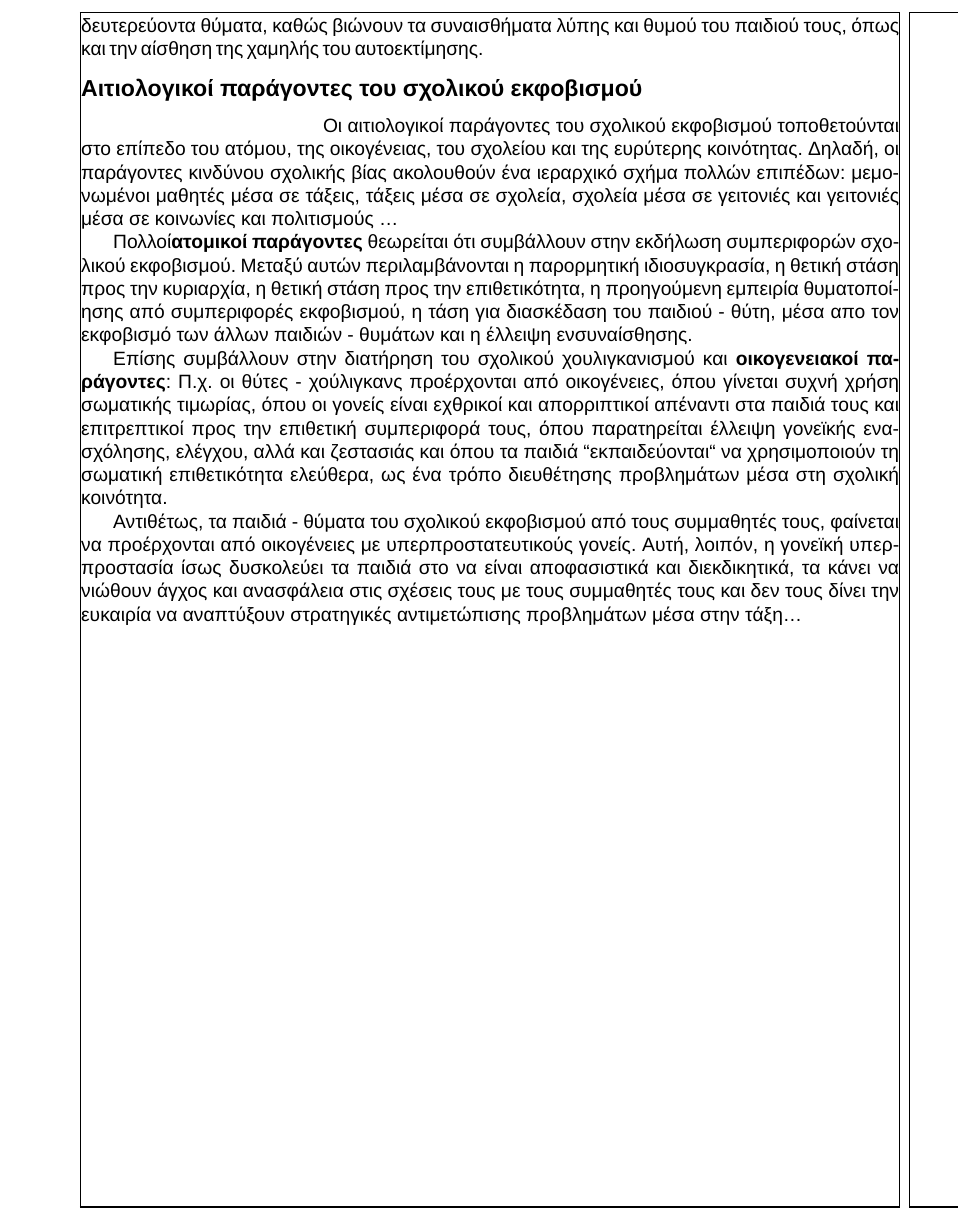
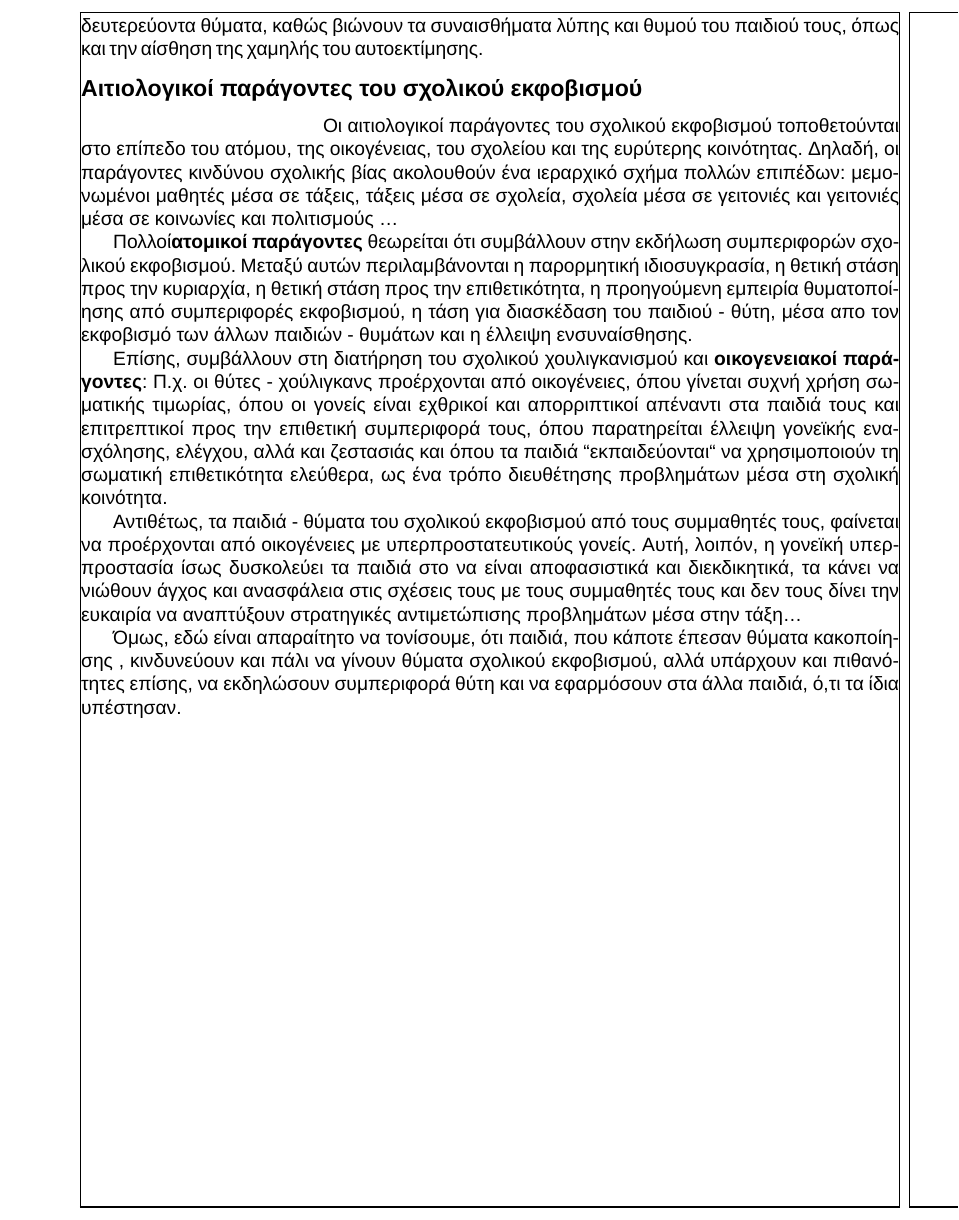
Before and after one commit to latex-projects/AnalogElectronicsProblems, a LaTeX book (document.tex): part of page 7 of 7, cut so that both start at the same text. Compiled offline with XeLaTeX; a missing font is replaced by an installed copy or a similar font.

Commit message:
Chapter 3 - Fifth Paragraph

```diff
--- a/document.tex
+++ b/document.tex
@@ -293,7 +293,7 @@ bullying και της αδυναμίας του θύματος να υπερα
 θυματοποίησης από συμπεριφορές εκφοβισμού, η τάση για διασκέδαση του παιδιού -
 θύτη, μέσα απο τον εκφοβισμό των άλλων παιδιών - θυμάτων και η έλλειψη
 ενσυναίσθησης.
-\newline\setlength{\parindent}{20pt}\indent  Επίσης συμβάλλουν στην διατήρηση
+\newline\setlength{\parindent}{20pt}\indent  Επίσης, συμβάλλουν στη διατήρηση
 του σχολικού χουλιγκανισμού και \textbf{οικογενειακοί παράγοντες}: Π.χ. οι θύτες
 - χούλιγκανς προέρχονται από οικογένειες, όπου γίνεται συχνή χρήση σωματικής
 τιμωρίας, όπου οι γονείς είναι εχθρικοί και απορριπτικοί απέναντι στα παιδιά
@@ -308,4 +308,9 @@ bullying και της αδυναμίας του θύματος να υπερα
 να νιώθουν άγχος και ανασφάλεια στις σχέσεις τους με τους συμμαθητές τους και
 δεν τους δίνει την ευκαιρία να αναπτύξουν στρατηγικές αντιμετώπισης προβλημάτων
 μέσα στην τάξη\ldots
+\newline\setlength{\parindent}{20pt}\indent Όμως, εδώ είναι απαραίτητο να
+τονίσουμε, ότι παιδιά, που κάποτε έπεσαν θύματα κακοποίησης , κινδυνεύουν και
+πάλι να γίνουν θύματα σχολικού εκφοβισμού, αλλά υπάρχουν και πιθανότητες επίσης,
+να εκδηλώσουν συμπεριφορά θύτη και να εφαρμόσουν στα άλλα παιδιά, ό,τι τα ίδια
+υπέστησαν.
 \end{document}
```
